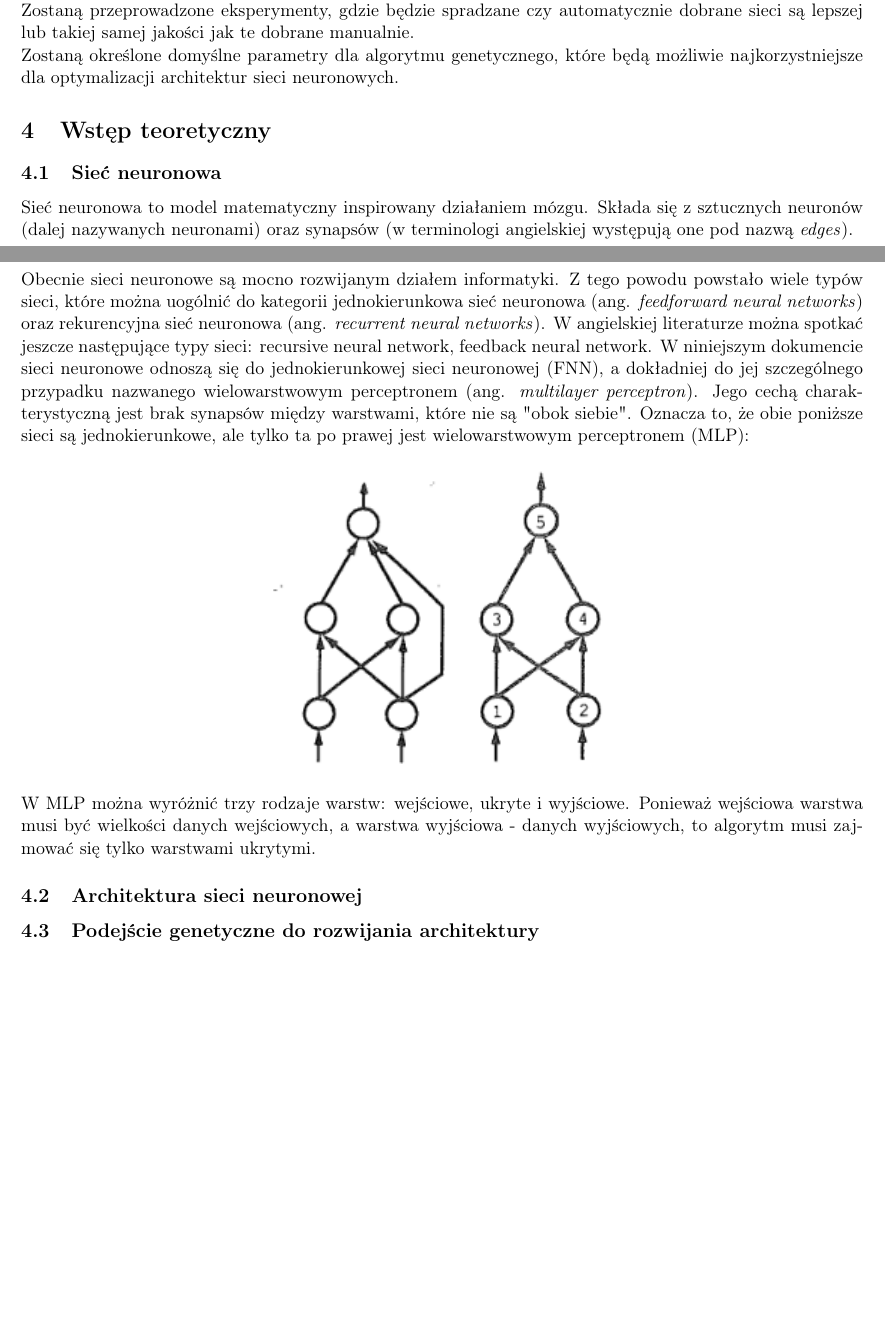
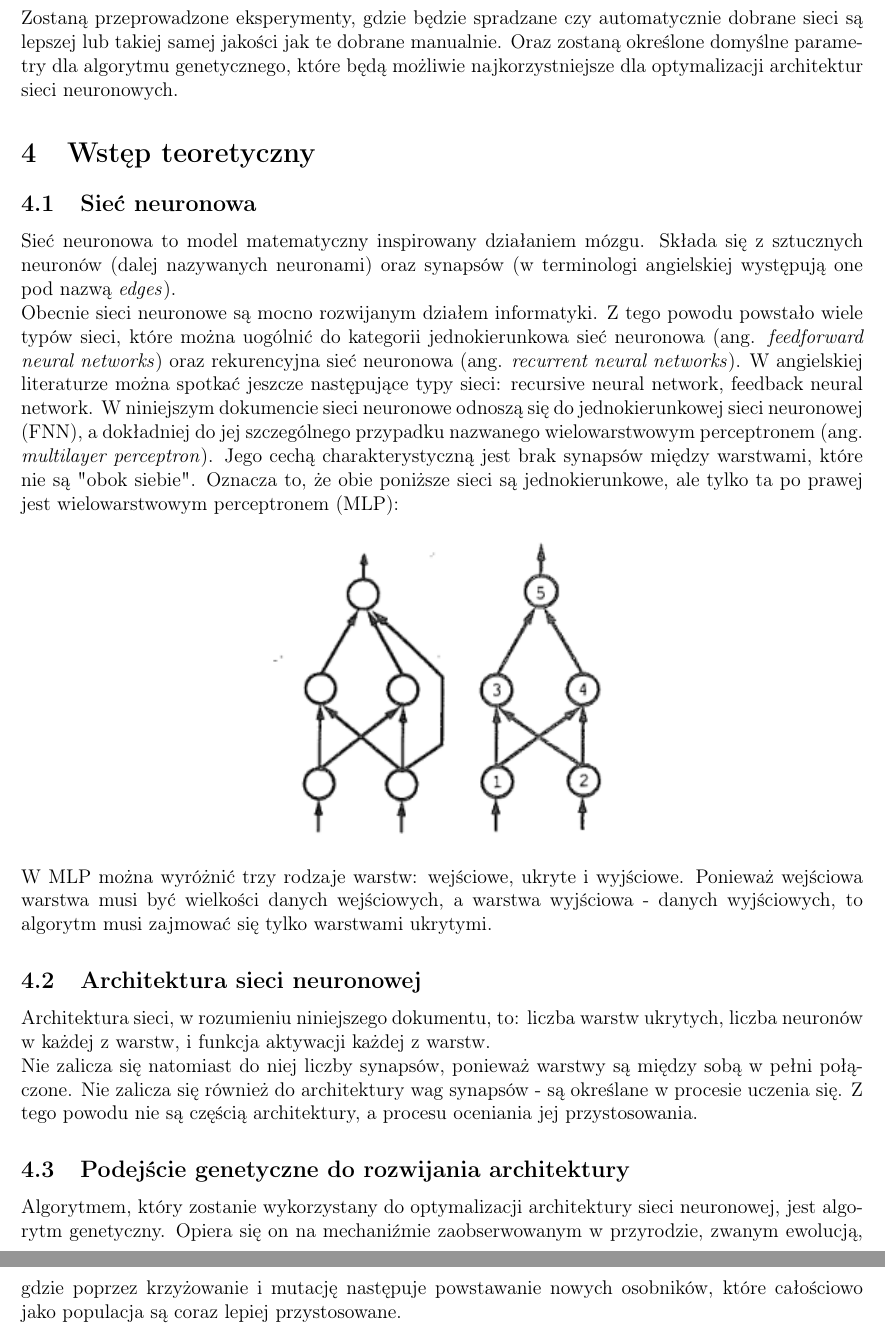
Before and after one commit to zlog7918/gaaml, a LaTeX document (end/t.tex): two parts of pages 1 and 2 of 2 before the commit and two parts of pages 2 and 3 of 3 after it, joined at a grey line, cut so that both start at the same text, the shorter picture padded with empty space. Compiled offline with pdfLaTeX.

Commit message:
yesterday's work

```diff
--- a/end/t.tex
+++ b/end/t.tex
@@ -1,4 +1,4 @@
-\documentclass[a4paper, 11pt]{article}
+\documentclass[a4paper, 12pt]{article}
 \usepackage[utf8]{inputenc}
 \usepackage[T1]{fontenc}
 \usepackage[margin=1.5cm]{geometry}
@@ -64,5 +64,4 @@ jak te dobrane manualnie.
-\noindent
-Zostaną określone domyślne parametry dla algorytmu genetycznego,
+Oraz zostaną określone domyślne parametry dla algorytmu genetycznego,
 które będą możliwie najkorzystniejsze dla optymalizacji architektur sieci neuronowych.
 
 \section{Wstęp teoretyczny}
@@ -101,6 +100,24 @@ a warstwa wyjściowa - danych wyjściowych,
 to algorytm musi zajmować się tylko warstwami ukrytymi.
 
 \subsection{Architektura sieci neuronowej}
+Architektura sieci, w rozumieniu niniejszego dokumentu,
+to: liczba warstw ukrytych, liczba neuronów w każdej z warstw,
+i funkcja aktywacji każdej z warstw.
+
+\noindent
+Nie zalicza się natomiast do niej liczby synapsów,
+ponieważ warstwy są między sobą w pełni połą\-czone.
+Nie zalicza się również do architektury wag synapsów
+- są określane w procesie ucze\-nia~się.
+Z tego powodu nie są częścią architektury,
+a procesu oceniania jej przystosowania.
 
 \subsection{Podejście genetyczne do rozwijania architektury}
+Algorytmem, który zostanie wykorzystany do optymalizacji
+architektury sieci neuronowej, jest algorytm genetyczny.
+Opiera się on na mechaniźmie zaobserwowanym w przyrodzie,
+zwanym ewolucją, gdzie poprzez krzyżowanie i mutację
+następuje powstawanie nowych osobników,
+które całościowo jako populacja są coraz lepiej przystosowane.
+
 \end{document}
```
Also changed, not shown: end/t.tex (8 more changed lines).
